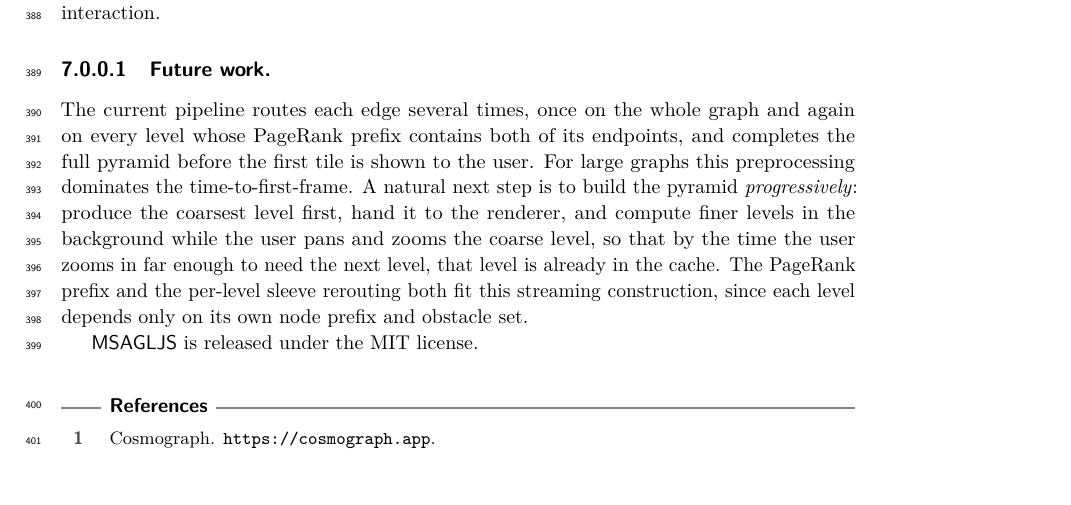
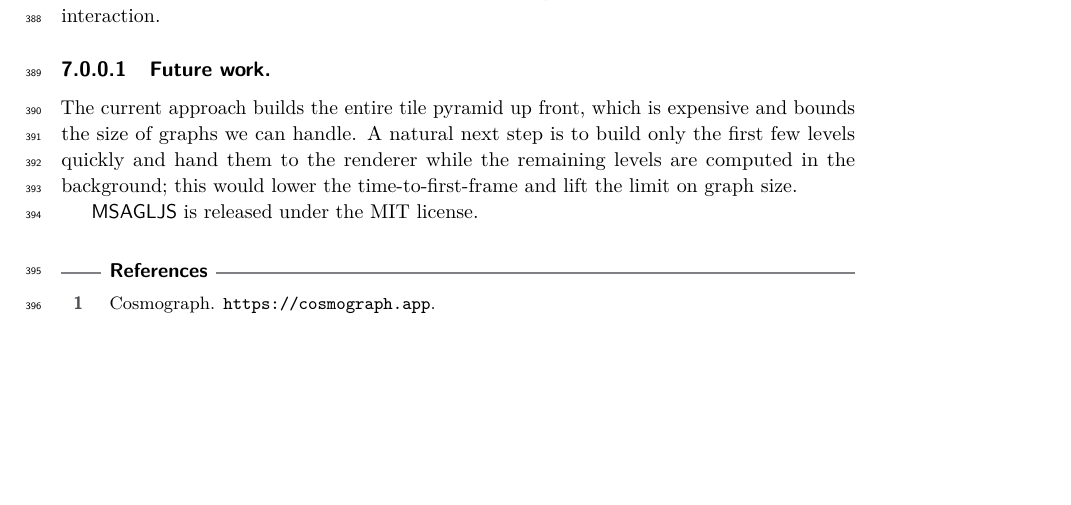
Before and after one commit to levnach/paper_msagljs, a LaTeX paper (gd2026.tex): part of page 11 of 13, cut so that both start at the same text, the shorter picture padded with empty space. Compiled offline with pdfLaTeX.

Commit message:
gd2026: shorten Future Work to the core pitch
Trim the paragraph to one idea: today we build the whole pyramid up
front, which is expensive and limits graph size; building only the
first few levels quickly and computing the rest in the background
would lower the time-to-first-frame and lift the size limit.

Co-authored-by: Copilot <223556219+Copilot@users.noreply.github.com>

```diff
--- a/gd2026.tex
+++ b/gd2026.tex
@@ -771,7 +771,7 @@ marginally slower than the baselines.
 
 We presented \msagljs{}, an open-source TypeScript library for graph layout, edge routing, and visualization in web browsers. The sleeve routing method routes edges directly on the CDT dual graph using batched Dijkstra trees and the funnel algorithm. The tiling scheme enables map-like exploration of large graphs with level-of-detail filtering and edge simplification. The WebGL renderer, built on deck.gl, provides smooth pan-and-zoom interaction.
 
-\paragraph{Future work.} The current pipeline routes each edge several times, once on the whole graph and again on every level whose PageRank prefix contains both of its endpoints, and completes the full pyramid before the first tile is shown to the user. For large graphs this preprocessing dominates the time-to-first-frame. A natural next step is to build the pyramid \emph{progressively}: produce the coarsest level first, hand it to the renderer, and compute finer levels in the background while the user pans and zooms the coarse level, so that by the time the user zooms in far enough to need the next level, that level is already in the cache. The PageRank prefix and the per-level sleeve rerouting both fit this streaming construction, since each level depends only on its own node prefix and obstacle set.
+\paragraph{Future work.} The current approach builds the entire tile pyramid up front, which is expensive and bounds the size of graphs we can handle. A natural next step is to build only the first few levels quickly and hand them to the renderer while the remaining levels are computed in the background; this would lower the time-to-first-frame and lift the limit on graph size.
 
 \msagljs{} is released under the MIT license.
 
```
Also changed, not shown: gd2026.pdf.
